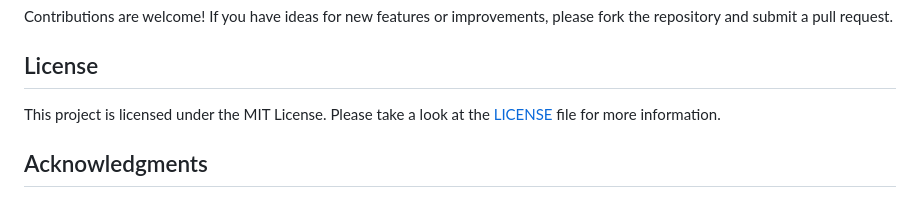
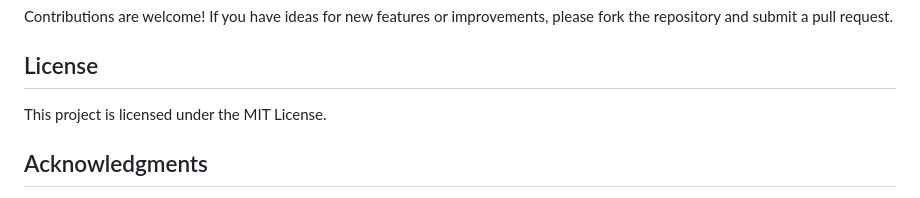
Before and after one commit to negarprh/Flask_Weather_App, a Markdown page: README.md, the part around the change. Rendered like a GitHub page.

```diff
--- a/README.md
+++ b/README.md
@@ -86,7 +86,7 @@ Contributions are welcome! If you have ideas for new features or improvements, p
 
 ## License
 
-This project is licensed under the MIT License. Please take a look at the [LICENSE](LICENSE) file for more information.
+This project is licensed under the MIT License.
 
 ## Acknowledgments
 
```
